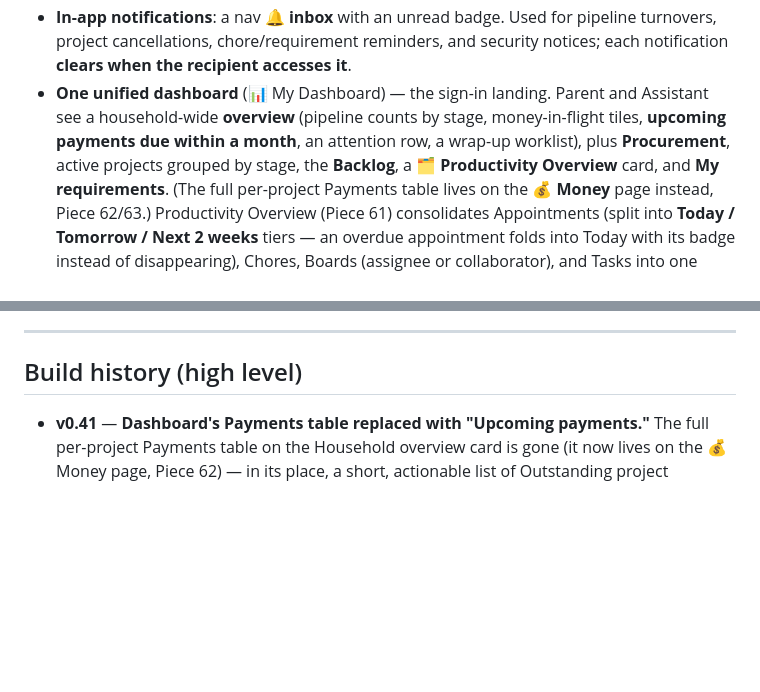
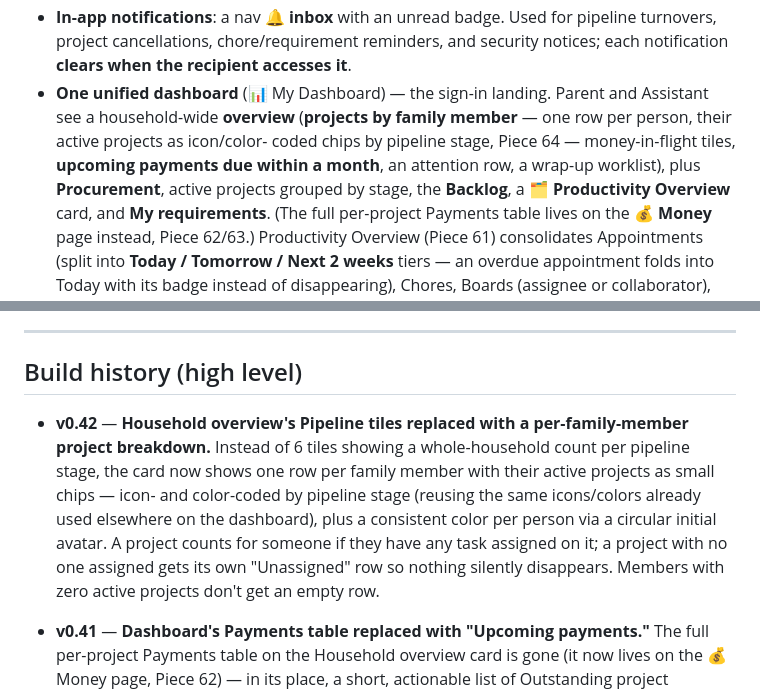
Before and after one commit to Rachel-Inman-88/Vixinman_Household_Compendium, a Markdown page: README.md, 2 parts joined by grey strips. Drawn GitHub-style; blank space fills up the shorter version.

Commit message:
Docs: v0.42 changelog, README/HANDOFF updates for Piece 64

```diff
--- a/README.md
+++ b/README.md
@@ -263,9 +263,11 @@ for a bare IP address and fail with a "can't provide a secure connection" error.
   pipeline turnovers, project cancellations, chore/requirement reminders, and
   security notices; each notification **clears when the recipient accesses it**.
 - **One unified dashboard** (📊 My Dashboard) — the sign-in landing. Parent and
-  Assistant see a household-wide **overview** (pipeline counts by stage,
-  money-in-flight tiles, **upcoming payments due within a month**, an
-  attention row, a wrap-up worklist), plus **Procurement**, active
+  Assistant see a household-wide **overview** (**projects by family
+  member** — one row per person, their active projects as icon/color-
+  coded chips by pipeline stage, Piece 64 — money-in-flight tiles,
+  **upcoming payments due within a month**, an attention row, a wrap-up
+  worklist), plus **Procurement**, active
   projects grouped by stage, the **Backlog**, a **🗂 Productivity
   Overview** card, and **My requirements**. (The full per-project
   Payments table lives on the **💰 Money** page instead, Piece 62/63.)
@@ -572,6 +574,16 @@ overdue permit"*), and — if both providers are set up — pick the model to an
 
 ## Build history (high level)
 
+- **v0.42** — **Household overview's Pipeline tiles replaced with a
+  per-family-member project breakdown.** Instead of 6 tiles showing a
+  whole-household count per pipeline stage, the card now shows one row
+  per family member with their active projects as small chips — icon-
+  and color-coded by pipeline stage (reusing the same icons/colors
+  already used elsewhere on the dashboard), plus a consistent color per
+  person via a circular initial avatar. A project counts for someone if
+  they have any task assigned on it; a project with no one assigned gets
+  its own "Unassigned" row so nothing silently disappears. Members with
+  zero active projects don't get an empty row.
 - **v0.41** — **Dashboard's Payments table replaced with "Upcoming
   payments."** The full per-project Payments table on the Household
   overview card is gone (it now lives on the 💰 Money page, Piece 62) —
```
Also changed, not shown: HANDOFF.md (+42 -0 lines).
